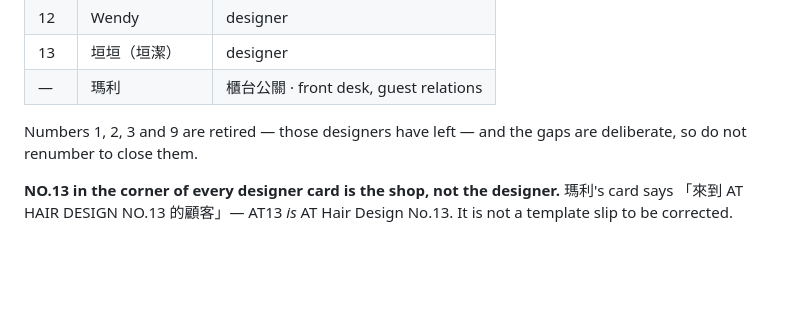
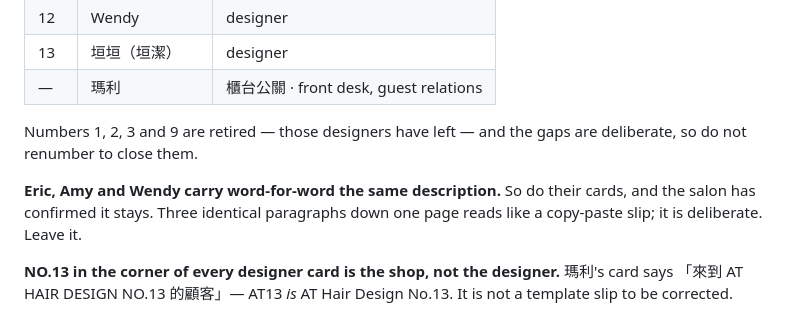
Before and after one commit to jason121380/keelung_web, a Markdown page: README.md, the part around the change. Drawn GitHub-style; blank space fills up the shorter version.

Commit message:
Record that the three identical descriptions are deliberate
Eric, Amy and Wendy carry the same description word for word, because their
cards do. Offered the choice of thinning it to one card or lifting it into the
section header, the salon said leave it.

Three identical paragraphs down a single page reads like a copy-paste slip in
a way three separate cards never would, so it is worth saying plainly in
README that it is not one — otherwise the next person to read the roster
fixes it.

No content change.

Co-Authored-By: Claude Opus 5 <noreply@anthropic.com>
Claude-Session: https://claude.ai/code/session_01Y81XMdv8q9i5wxTkeGLrPX

```diff
--- a/README.md
+++ b/README.md
@@ -268,6 +268,10 @@ The roster as the salon last gave it, in card order:
 Numbers 1, 2, 3 and 9 are retired — those designers have left — and the gaps
 are deliberate, so do not renumber to close them.
 
+**Eric, Amy and Wendy carry word-for-word the same description.** So do their
+cards, and the salon has confirmed it stays. Three identical paragraphs down
+one page reads like a copy-paste slip; it is deliberate. Leave it.
+
 **NO.13 in the corner of every designer card is the shop, not the designer.**
 瑪利's card says 「來到 AT HAIR DESIGN NO.13 的顧客」— AT13 *is* AT Hair Design
 No.13. It is not a template slip to be corrected.
```
